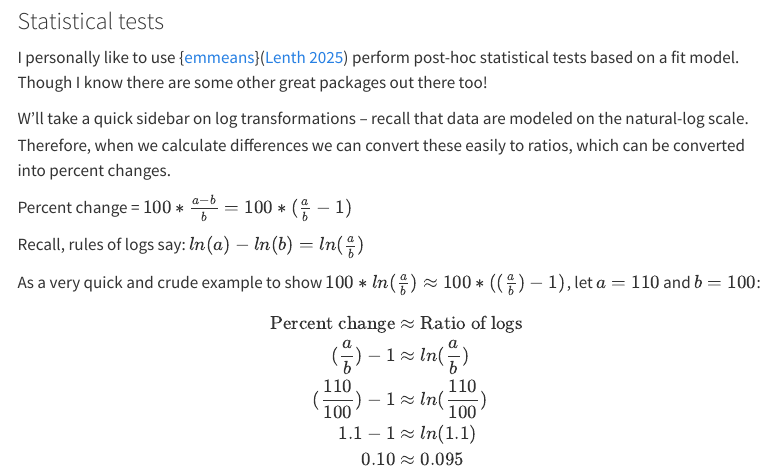
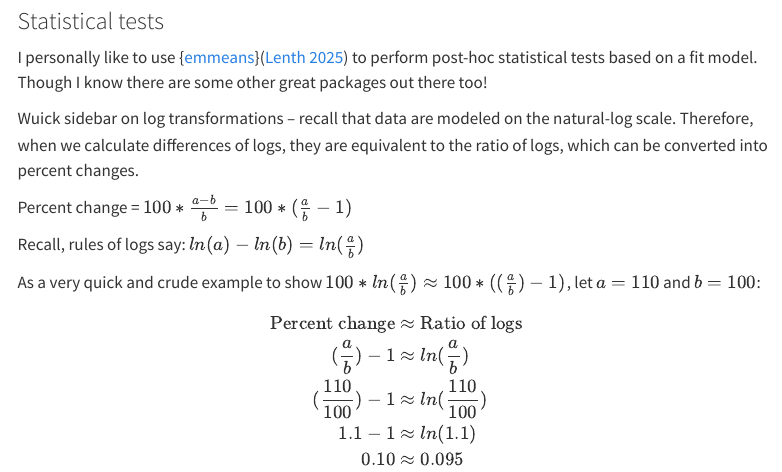
Before and after one commit to JessLGraves/jesslgraves.github.io, a Quarto document (posts/2025-02-09-percent-change/index.qmd): the page in a window 1100 px wide, from 3260 px down. Rendered offline with R 4.5, knitr and Pandoc in place of Quarto, with nearby package versions; some code elsewhere in the file could not run offline; menus at the side of the page are left out.

Commit message:
typo fix

```diff
--- a/posts/2025-02-09-percent-change/index.qmd
+++ b/posts/2025-02-09-percent-change/index.qmd
@@ -244,9 +244,9 @@ fitted_resids | resid_qq
 
 ### Statistical tests
 
-I personally like to use {[emmeans](https://cran.r-project.org/web/packages/emmeans/index.html)}[@emmeans] perform post-hoc statistical tests based on a fit model. Though I know there are some other great packages out there too!
+I personally like to use {[emmeans](https://cran.r-project.org/web/packages/emmeans/index.html)}[@emmeans] to perform post-hoc statistical tests based on a fit model. Though I know there are some other great packages out there too!
 
-W'll take a quick sidebar on log transformations – recall that data are modeled on the natural-log scale. Therefore, when we calculate differences we can convert these easily to ratios, which can be converted into percent changes.
+Wuick sidebar on log transformations – recall that data are modeled on the natural-log scale. Therefore, when we calculate differences of logs, they are equivalent to the ratio of logs, which can be converted into percent changes.
 
 Percent change = $100 *\frac{a-b}{b} = 100*(\frac{a}{b}- 1)$
 
```
Also changed, not shown: posts/2025-02-09-percent-change/index.qmd (2 more changed lines).
